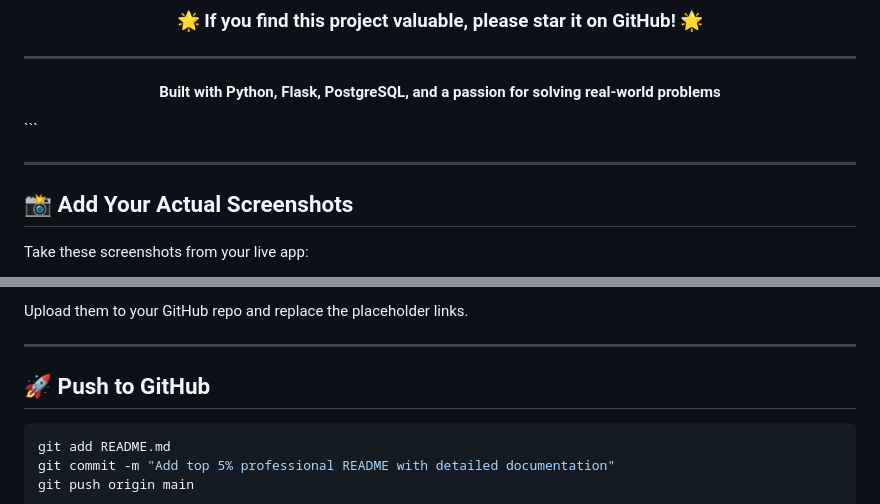
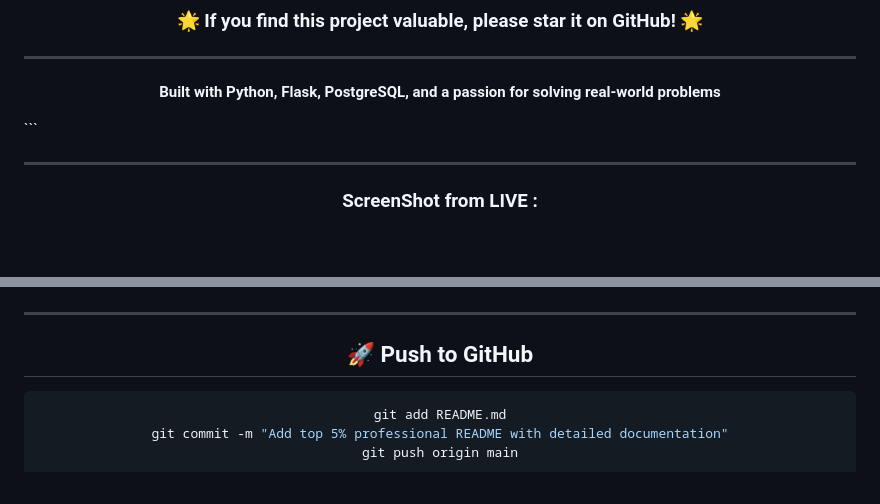
Before and after one commit to Anwesha-mishra-9090/it-service-desk-sla-analytics, a Markdown page: README.md, 2 parts joined by grey strips. GitHub-like rendering; blank space fills up the shorter version.

Commit message:
Revise screenshot section with actual images
Updated the screenshots section in README.md to include actual screenshot links and descriptions.

```diff
--- a/README.md
+++ b/README.md
@@ -393,7 +393,7 @@ POST /api/tickets
 
 ---
 
-## 📸 **Add Your Actual Screenshots**
+<div align="center">
 
-Take these screenshots from your live app:
+### ScreenShot from LIVE :  ###
 
@@ -405,5 +405,5 @@ Take these screenshots from your live app:
 
-Upload them to your GitHub repo and replace the placeholder links.
+
 
 ---
 
```
Also changed, not shown: other parts of README.md (+5 -5 lines).
